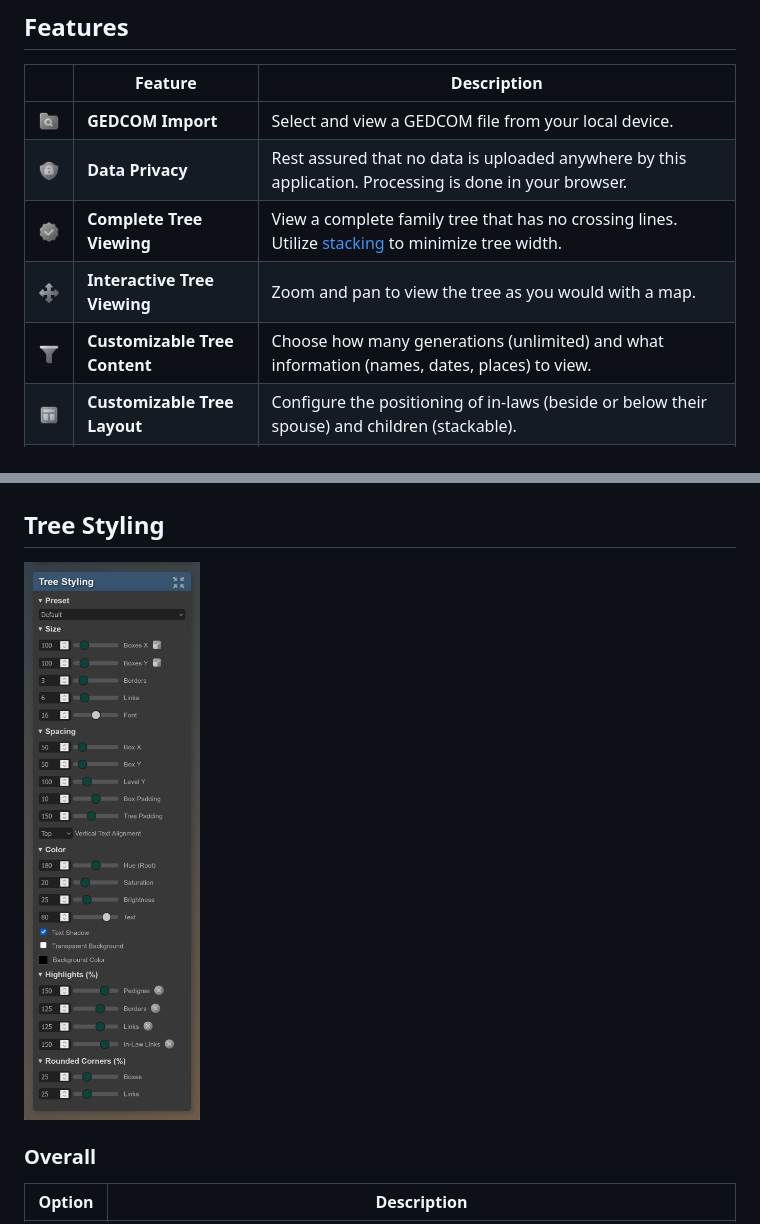
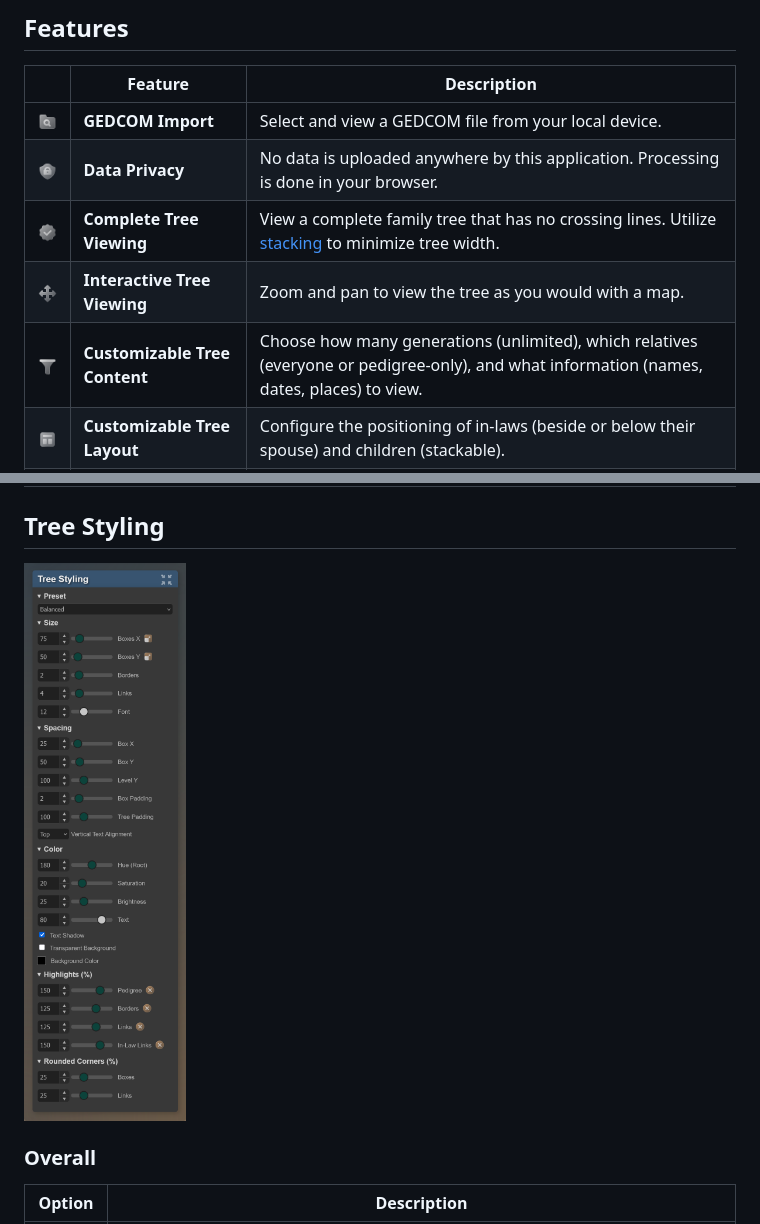
Before and after one commit to erikshelley/complete-family-tree-viewer, a Markdown page: README.md, 2 parts joined by grey strips. GitHub-like rendering; pictures changed too: readme/Usage-Tree-Styling.png.

```diff
--- a/README.md
+++ b/README.md
@@ -26,10 +26,10 @@ If you don't have a GEDCOM file available, you can download one of these [GEDCOM
 |                                          | Feature                       | Description |
 | ---------------------------------------- | ----------------------------- | ----------- |
 | ![](readme/icons8-browse-folder-48.png) | **GEDCOM Import**             | Select and view a GEDCOM file from your local device. |
-| ![](readme/icons8-privacy-48.png)       | **Data Privacy**              | Rest assured that no data is uploaded anywhere by this application. Processing is done in your browser. |
+| ![](readme/icons8-privacy-48.png)       | **Data Privacy**              | No data is uploaded anywhere by this application. Processing is done in your browser. |
 | ![](readme/icons8-complete-48.png)      | **Complete Tree Viewing**     | View a complete family tree that has no crossing lines. Utilize [stacking](#stacking) to minimize tree width. |
 | ![](readme/icons8-drag-48.png)          | **Interactive Tree Viewing**  | Zoom and pan to view the tree as you would with a map. |
-| ![](readme/icons8-filter-48.png)        | **Customizable Tree Content** | Choose how many generations (unlimited) and what information (names, dates, places) to view. |
+| ![](readme/icons8-filter-48.png)        | **Customizable Tree Content** | Choose how many generations (unlimited), which relatives (everyone or pedigree-only), and what information (names, dates, places) to view. |
 | ![](readme/icons8-layout-48.png)        | **Customizable Tree Layout**  | Configure the positioning of in-laws (beside or below their spouse) and children (stackable). |
 | ![](readme/icons8-customize-48.png)     | **Customizable Tree Styling** | Customize sizes, spacing, colors, highlights, and shapes to fit your needs. |
 | ![](readme/icons8-save-48.png)          | **PNG & SVG Exporting**       | Save the tree as a PNG or [SVG](https://en.wikipedia.org/wiki/SVG). |
```
Also changed, not shown: other parts of README.md (+4 -2 lines), test-list.md (renamed from test.md, +1 -1 lines), todo-list.md (renamed from todo.md, +0 -2 lines), readme/Complete-Family-Tree-Viewer.png, readme/Usage-Tree-Content.png, 4 other files.
